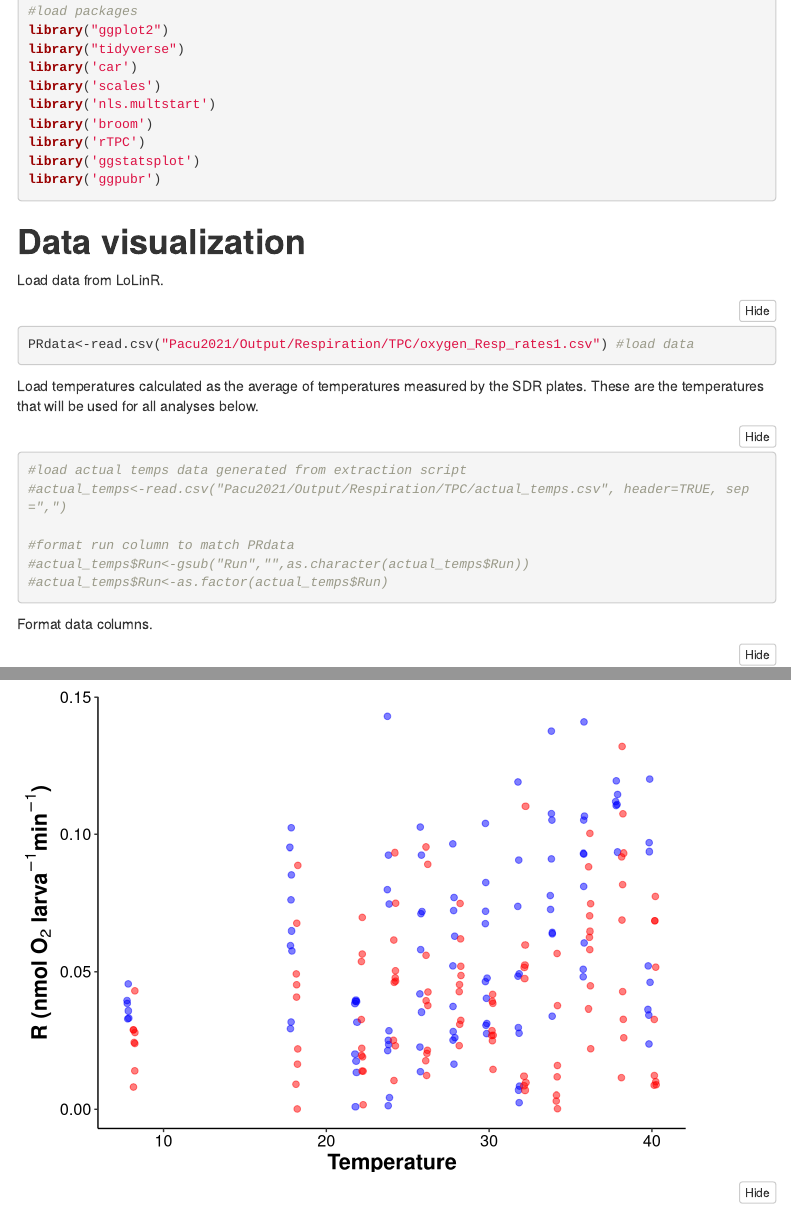
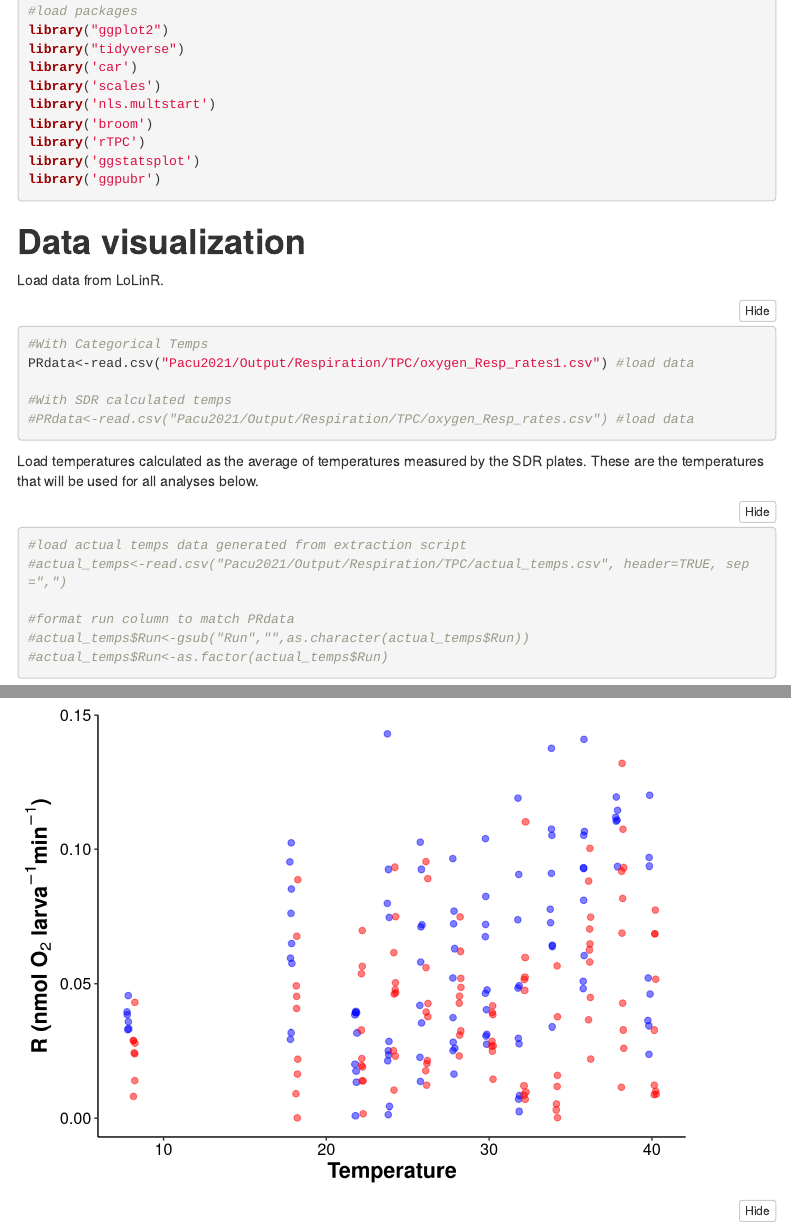
Before and after one commit to AHuffmyer/Pacu_EarlyTemp_Moorea, an R Markdown document (Pacu2021/Scripts/Respirometry_Plotting_Stats_Pacu2021_TPC.Rmd): the page in a window 1100 px wide, from 670 px down, and a second part further down, joined at a grey line. Rendered offline with R 4.5, knitr and Pandoc, with nearby package versions; folded parts are opened; code that draws random numbers runs with fixed seeds of ours; some code elsewhere in the file could not run offline; menus at the side of the page are left out.

Commit message:
updating TPC fit following update to extracted rates with temp cat fit

````diff
--- a/Pacu2021/Scripts/Respirometry_Plotting_Stats_Pacu2021_TPC.Rmd
+++ b/Pacu2021/Scripts/Respirometry_Plotting_Stats_Pacu2021_TPC.Rmd
@@ -53,7 +53,11 @@ library('ggpubr')
 
 Load data from LoLinR.
 ```{r, warning=FALSE, message=FALSE}
+#With Categorical Temps
 PRdata<-read.csv("Pacu2021/Output/Respiration/TPC/oxygen_Resp_rates1.csv") #load data
+
+#With SDR calculated temps
+#PRdata<-read.csv("Pacu2021/Output/Respiration/TPC/oxygen_Resp_rates.csv") #load data
 ```
 
 Load temperatures calculated as the average of temperatures measured by the SDR plates. These are the temperatures that will be used for all analyses below.
````
Also changed, not shown: Pacu2021/Figures/FigureX_TPC_estimates.jpg, Pacu2021/Figures/FigureX_TPC_estimates.pdf, Pacu2021/Scripts/Respirometry_Plotting_Stats_Pacu2021_TPC_files/figure-html/unnamed-chunk-6-1.png (deleted), Pacu2021/Scripts/Respirometry_Plotting_Stats_Pacu2021_TPC_files/figure-html/unnamed-chunk-6-2.png (deleted), Pacu2021/Scripts/Respirometry_Plotting_Stats_Pacu2021_TPC_files/figure-html/unnamed-chunk-7-1.png (deleted), Pacu2021/Scripts/Respirometry_Plotting_Stats_Pacu2021_TPC_files/figure-html/unnamed-chunk-8-1.png (deleted), 8 other files.
